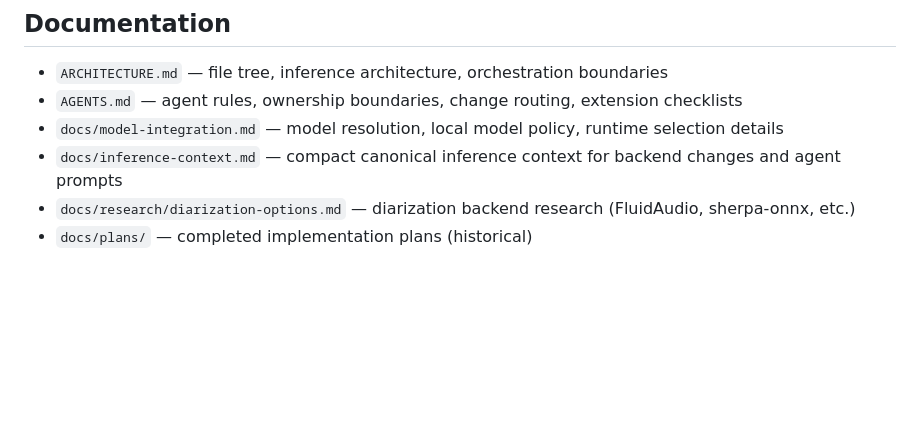
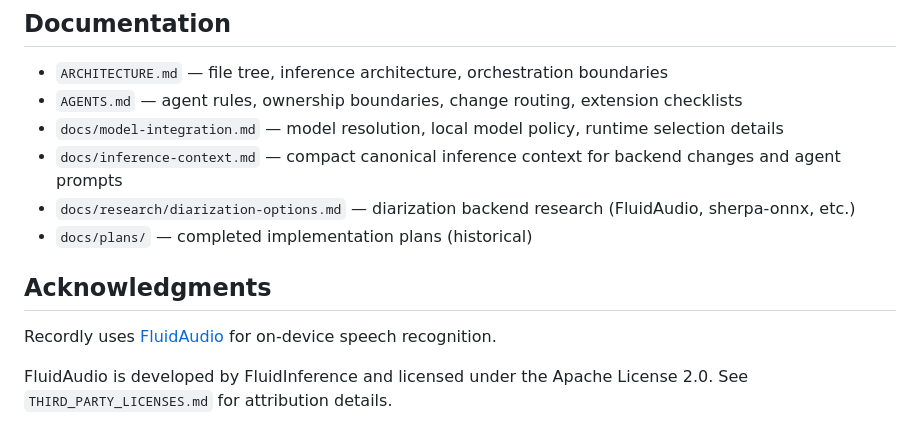
Before and after one commit to ziz11/AI-note-taker-for-meetings, a Markdown page: README.md, the part around the change. Drawn GitHub-style; blank space fills up the shorter version.

Commit message:
THIRD_PARTY_LICENSES

```diff
--- a/README.md
+++ b/README.md
@@ -78,3 +78,9 @@ Diarization and summarization models remain local-file based. Common discovery l
 - `docs/inference-context.md` — compact canonical inference context for backend changes and agent prompts
 - `docs/research/diarization-options.md` — diarization backend research (FluidAudio, sherpa-onnx, etc.)
 - `docs/plans/` — completed implementation plans (historical)
+
+## Acknowledgments
+
+Recordly uses [FluidAudio](https://github.com/FluidInference/FluidAudio) for on-device speech recognition.
+
+FluidAudio is developed by FluidInference and licensed under the Apache License 2.0. See `THIRD_PARTY_LICENSES.md` for attribution details.
```
Also changed, not shown: THIRD_PARTY_LICENSES.md (added, +214 -0 lines).
